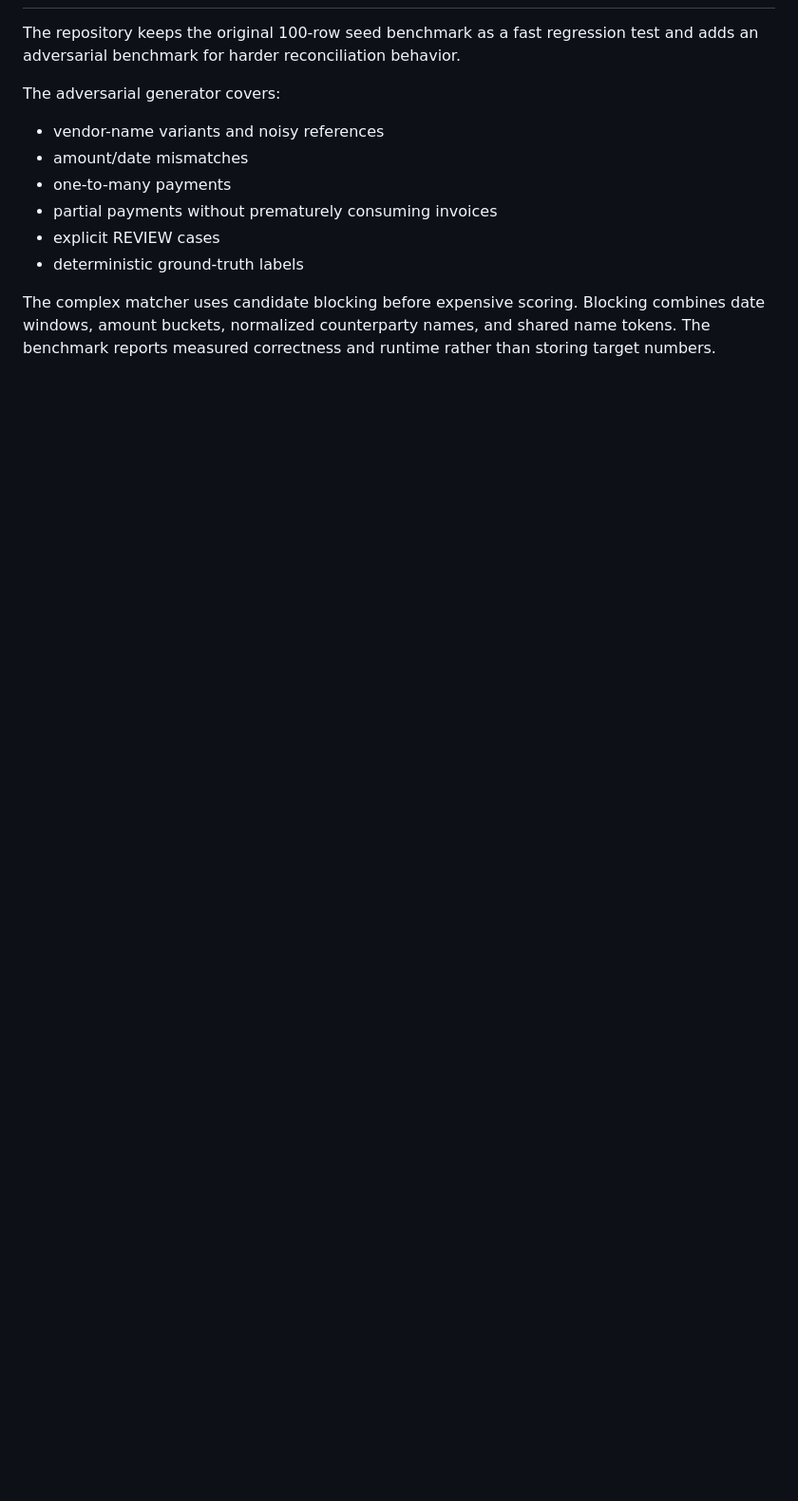
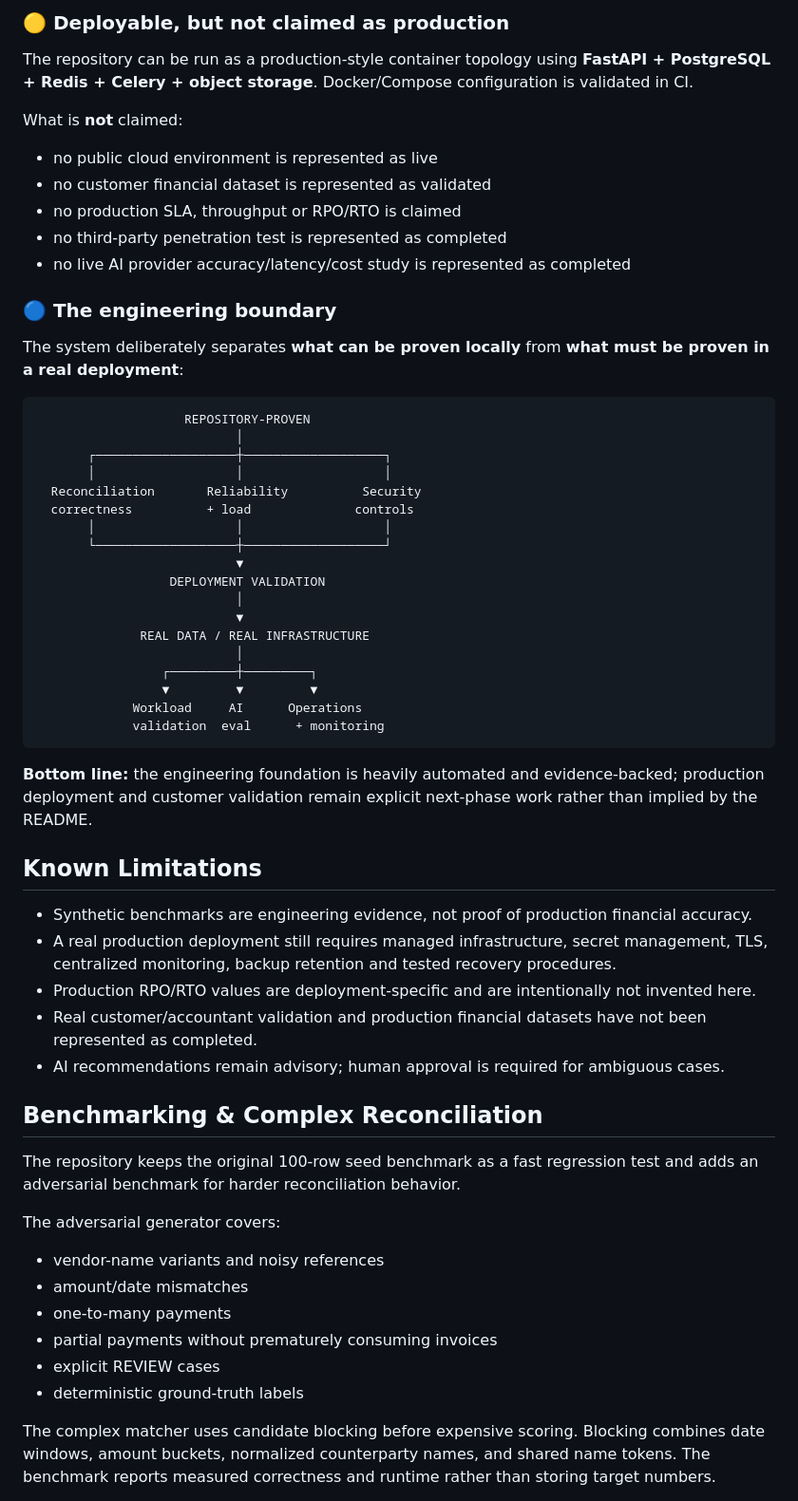
Before and after one commit to abhi9265/ai-financial-reconciliation-platform, a Markdown page: README.md, the part around one of its changes. Shown at 95% size. Drawn GitHub-style; blank space fills up the shorter version.

Commit message:
docs: elevate engineering readiness section

````diff
--- a/README.md
+++ b/README.md
@@ -482,3 +499,51 @@ The deterministic engine remains authoritative.
+### 🟡 Deployable, but not claimed as production
+
+The repository can be run as a production-style container topology using **FastAPI + PostgreSQL + Redis + Celery + object storage**. Docker/Compose configuration is validated in CI.
+
+What is **not** claimed:
+
+- no public cloud environment is represented as live
+- no customer financial dataset is represented as validated
+- no production SLA, throughput or RPO/RTO is claimed
+- no third-party penetration test is represented as completed
+- no live AI provider accuracy/latency/cost study is represented as completed
+
+### 🔵 The engineering boundary
+
+The system deliberately separates **what can be proven locally** from **what must be proven in a real deployment**:
+
+```text
+                    REPOSITORY-PROVEN
+                           │
+       ┌───────────────────┼───────────────────┐
+       │                   │                   │
+  Reconciliation       Reliability          Security
+  correctness          + load              controls
+       │                   │                   │
+       └───────────────────┼───────────────────┘
+                           ▼
+                  DEPLOYMENT VALIDATION
+                           │
+                           ▼
+              REAL DATA / REAL INFRASTRUCTURE
+                           │
+                 ┌─────────┼─────────┐
+                 ▼         ▼         ▼
+             Workload     AI      Operations
+             validation  eval      + monitoring
+```
+
+**Bottom line:** the engineering foundation is heavily automated and evidence-backed; production deployment and customer validation remain explicit next-phase work rather than implied by the README.
+
+## Known Limitations
+
+- Synthetic benchmarks are engineering evidence, not proof of production financial accuracy.
+- A real production deployment still requires managed infrastructure, secret management, TLS, centralized monitoring, backup retention and tested recovery procedures.
+- Production RPO/RTO values are deployment-specific and are intentionally not invented here.
+- Real customer/accountant validation and production financial datasets have not been represented as completed.
+- AI recommendations remain advisory; human approval is required for ambiguous cases.
+
+## Benchmarking & Complex Reconciliation
 
 The repository keeps the original 100-row seed benchmark as a fast regression test and adds an adversarial benchmark for harder reconciliation behavior.
 
````
Also changed, not shown: other parts of README.md (+18 -1 lines).
